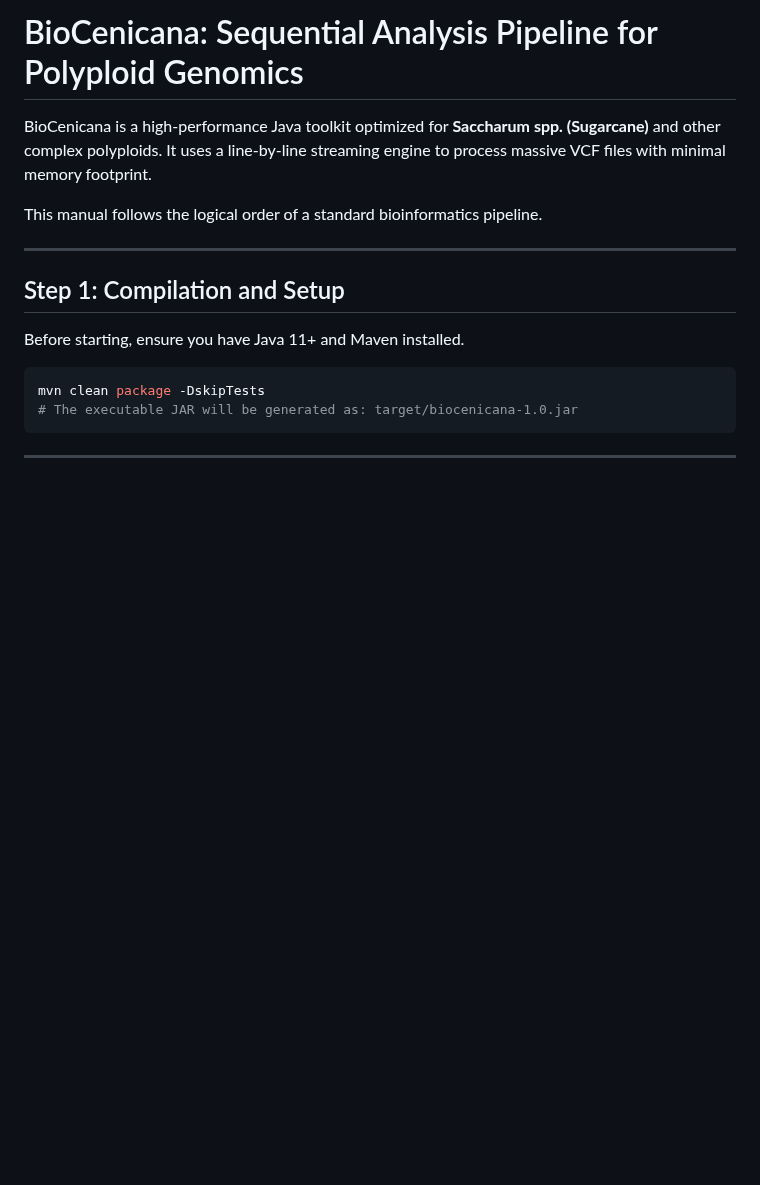
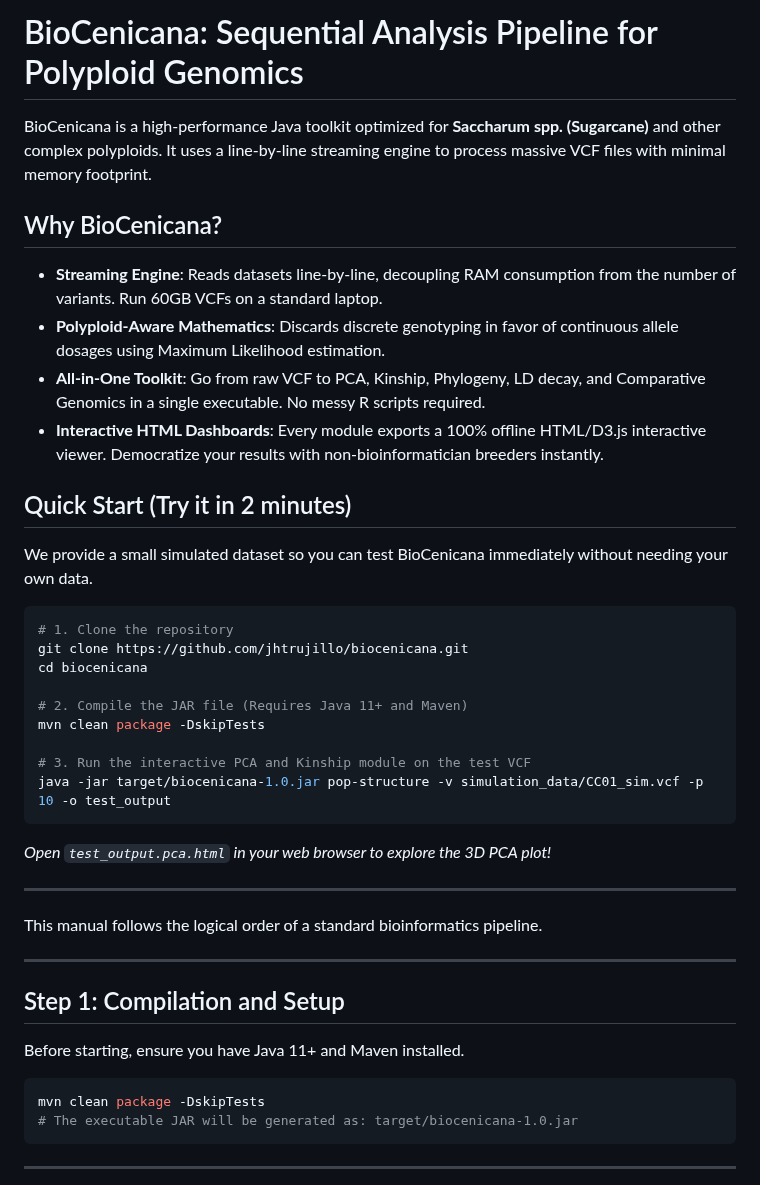
Before and after one commit to jhtrujillo/biocenicana, a Markdown page: README.md, the part around the change. GitHub-like rendering; blank space fills up the shorter version.

Commit message:
Mejorar README con sección Why BioCenicana y Quick Start

````diff
--- a/README.md
+++ b/README.md
@@ -1,6 +1,30 @@
 # BioCenicana: Sequential Analysis Pipeline for Polyploid Genomics
 
 BioCenicana is a high-performance Java toolkit optimized for **Saccharum spp. (Sugarcane)** and other complex polyploids. It uses a line-by-line streaming engine to process massive VCF files with minimal memory footprint.
+
+## Why BioCenicana?
+*   **Streaming Engine**: Reads datasets line-by-line, decoupling RAM consumption from the number of variants. Run 60GB VCFs on a standard laptop.
+*   **Polyploid-Aware Mathematics**: Discards discrete genotyping in favor of continuous allele dosages using Maximum Likelihood estimation.
+*   **All-in-One Toolkit**: Go from raw VCF to PCA, Kinship, Phylogeny, LD decay, and Comparative Genomics in a single executable. No messy R scripts required.
+*   **Interactive HTML Dashboards**: Every module exports a 100% offline HTML/D3.js interactive viewer. Democratize your results with non-bioinformatician breeders instantly.
+
+## Quick Start (Try it in 2 minutes)
+We provide a small simulated dataset so you can test BioCenicana immediately without needing your own data.
+
+```bash
+# 1. Clone the repository
+git clone https://github.com/jhtrujillo/biocenicana.git
+cd biocenicana
+
+# 2. Compile the JAR file (Requires Java 11+ and Maven)
+mvn clean package -DskipTests
+
+# 3. Run the interactive PCA and Kinship module on the test VCF
+java -jar target/biocenicana-1.0.jar pop-structure -v simulation_data/CC01_sim.vcf -p 10 -o test_output
+```
+*Open `test_output.pca.html` in your web browser to explore the 3D PCA plot!*
+
+---
 
 This manual follows the logical order of a standard bioinformatics pipeline.
 
````
